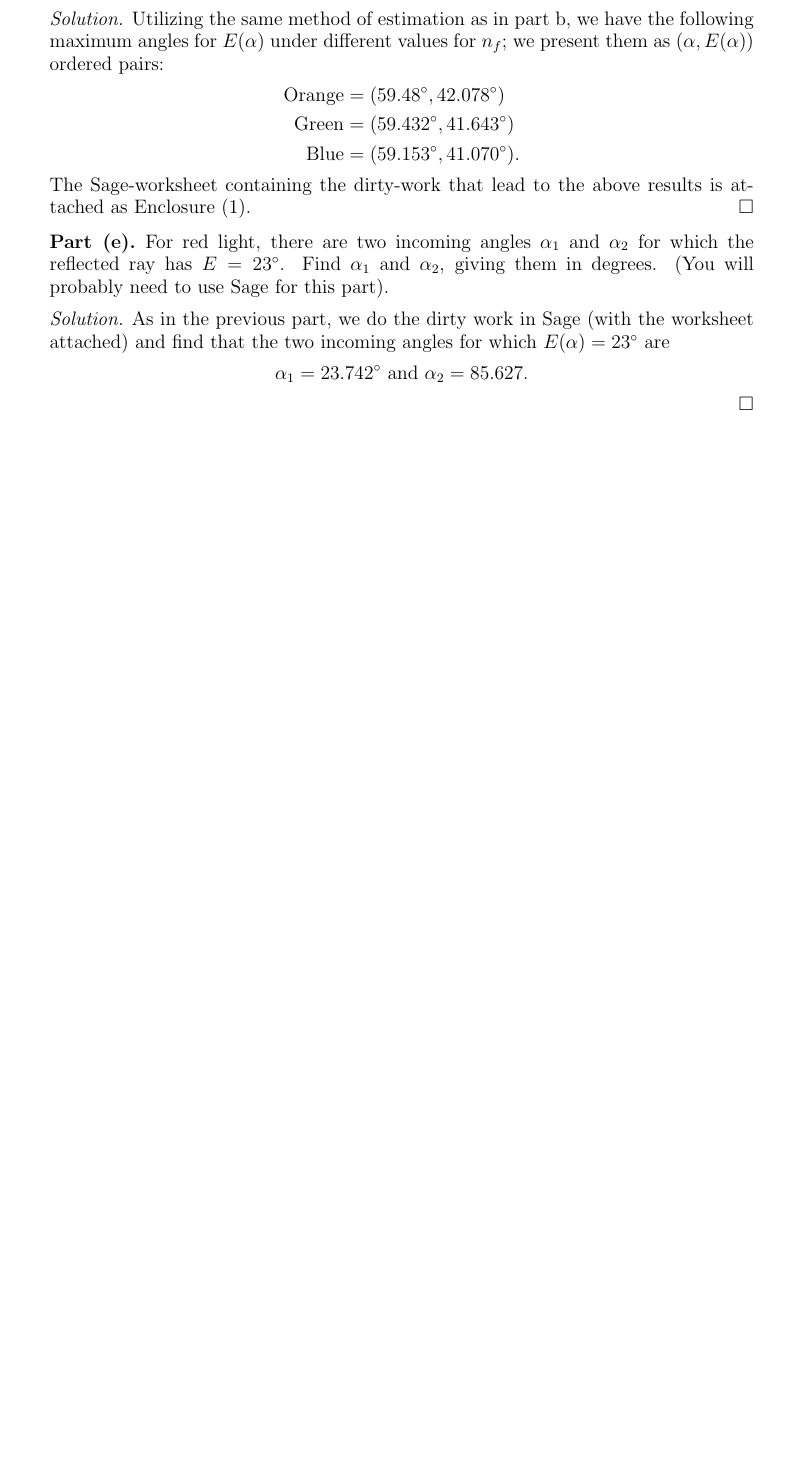
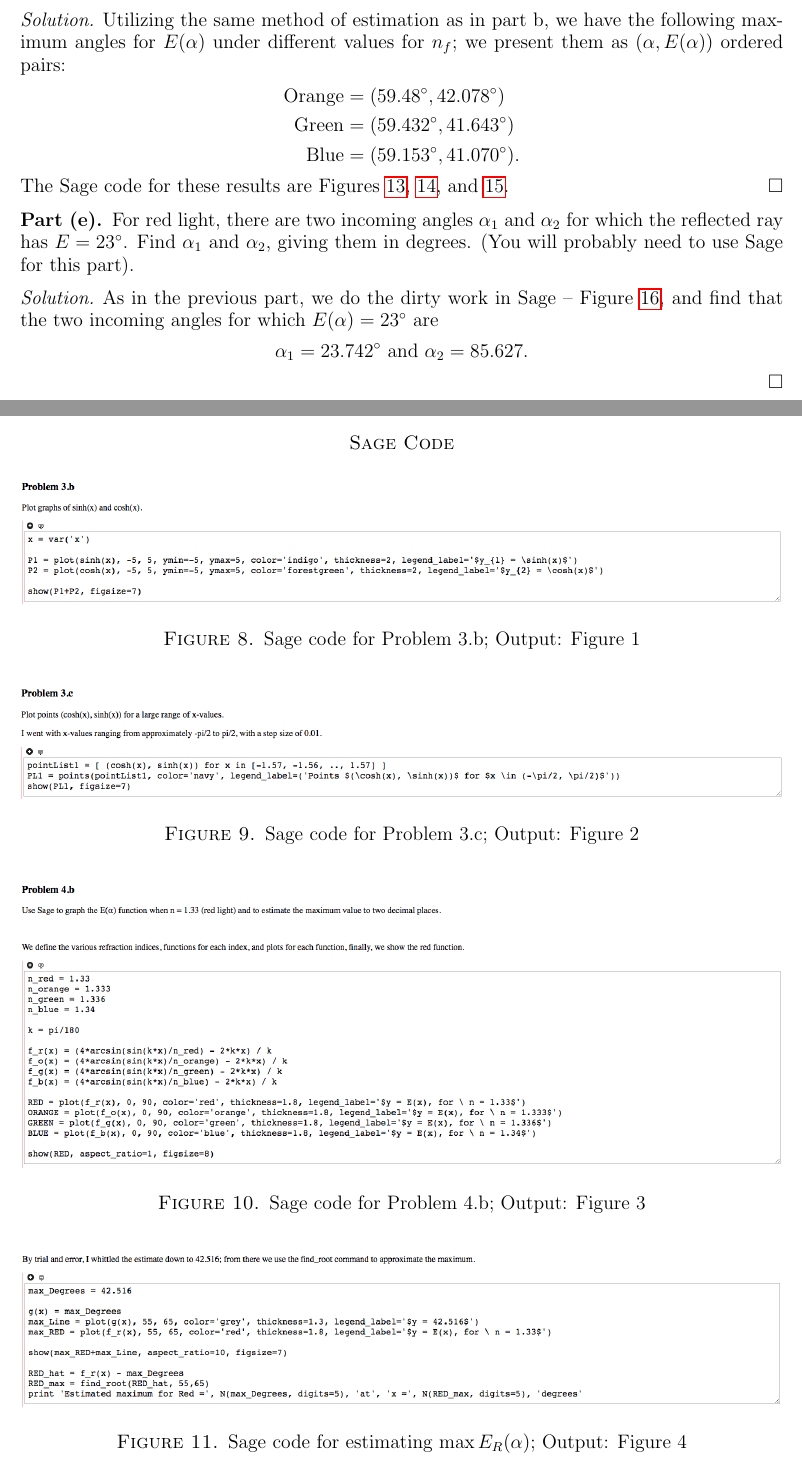
Before and after one commit to athies22/math397, a LaTeX problem sheet (homework/hw3/thiesalex_hw3.tex): part of page 11 of 11 before the commit and two parts of pages 11 and 12 of 13 after it, the two joined at a grey line, cut so that both start at the same text, the shorter picture padded with empty space. Compiled offline with pdfLaTeX.

Commit message:
add sage code to hw pdf

```diff
--- a/homework/hw3/thiesalex_hw3.tex
+++ b/homework/hw3/thiesalex_hw3.tex
@@ -11,7 +11,7 @@
 	\usepackage{hyperref}
 	\usepackage{verbatim}
 	\usepackage{stmaryrd}
-	\usepackage[margin=1.25in]{geometry}
+	\usepackage[margin=1in]{geometry}
 
 	\raggedbottom
 
@@ -491,7 +492,7 @@
 				\text{Green} &= (59.432^{\circ}, 41.643^{\circ}) \\
 				\text{Blue} &= (59.153^{\circ}, 41.070^{\circ}).
 			\end{align*}
-		The Sage-worksheet containing the dirty-work that lead to the above results is attached as Enclosure (1).
+		The Sage code for these results are Figures \ref{sage6}, \ref{sage7}, and \ref{sage8}.
 		\end{proof}
 		% subsection part_d (end)
 
@@ -501,7 +502,31 @@
 		(You will probably need to use Sage for this part).
 
 		\begin{proof}[Solution]
-		As in the previous part, we do the dirty work in Sage (with the worksheet attached) and find that the two incoming angles for which $E(\alpha) = 23^{\circ}$ are $$\alpha_{1} = 23.742^{\circ} \ \text{and} \ \alpha_{2} = 85.627.$$
+		As in the previous part, we do the dirty work in Sage -- Figure \ref{sage9}, and find that the two incoming angles for which $E(\alpha) = 23^{\circ}$ are $$\alpha_{1} = 23.742^{\circ} \ \text{and} \ \alpha_{2} = 85.627.$$
 		\end{proof}
 		% subsection part_e (end)
 	% section problem_4 (end)
+	\pagebreak
+
+	\section*{Sage Code}
+		\begin{figure}[h]
+			\includegraphics[width=\textwidth]{sage/images/1.png}
+			\caption{Sage code for Problem 3.b; Output: Figure 1}
+			\label{sage1}
+		\end{figure}
+
+		\begin{figure}[h]
+			\includegraphics[width=\textwidth]{sage/images/2.png}
+			\caption{Sage code for Problem 3.c; Output: Figure 2}
+			\label{sage2}
+		\end{figure}
+
+		\begin{figure}[h]
+			\includegraphics[width=\textwidth]{sage/images/3.png}
+			\caption{Sage code for Problem 4.b; Output: Figure 3}
+			\label{sage3}
+		\end{figure}
+
+		\begin{figure}[h]
+			\includegraphics[width=\textwidth]{sage/images/4.png}
+			\caption{Sage code for estimating $\max E_{R}(\alpha)$; Output: Figure 4}
@@ -508 +563,4 @@
+			\label{sage9}
+		\end{figure}
+	% section sage_code (end)
 \end{document}
```
Also changed, not shown: homework/hw3/sage/images/1.png (added), homework/hw3/sage/images/2.png (added), homework/hw3/sage/images/3.png (added), homework/hw3/sage/images/4.png (added), homework/hw3/sage/images/5.png (added), homework/hw3/sage/images/6.png (added), homework/hw3/sage/images/7.png (added), homework/hw3/sage/images/8.png (added), homework/hw3/sage/images/9.png (added), homework/hw3/sage/worksheet.pdf (renamed from homework/hw3/thiesalex_hw3_sage.pdf), homework/hw3/temp/thiesalex_hw3.pdf, homework/hw3/thiesalex_hw3.pdf, homework/hw3/thiesalex_hw3.tex (33 more changed lines).
